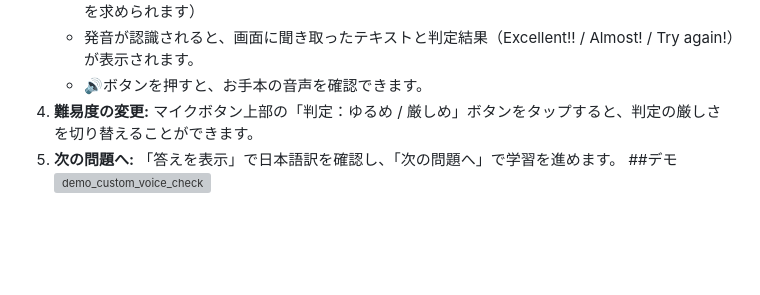
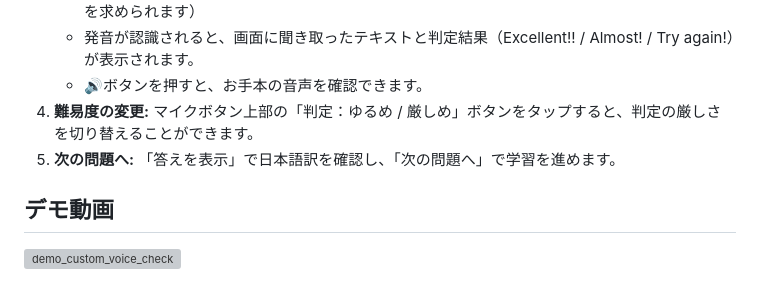
Before and after one commit to miyadai0627-wq/edpc, a Markdown page: README.md, the part around the change. Drawn GitHub-style; blank space fills up the shorter version; grey boxes are pictures that could not be loaded.

```diff
--- a/README.md
+++ b/README.md
@@ -71,5 +71,5 @@
    * 🔊ボタンを押すと、お手本の音声を確認できます。
 4. **難易度の変更:** マイクボタン上部の「判定：ゆるめ / 厳しめ」ボタンをタップすると、判定の厳しさを切り替えることができます。
 5. **次の問題へ:** 「答えを表示」で日本語訳を確認し、「次の問題へ」で学習を進めます。
-##デモ
+## デモ動画
 ![demo_custom_voice_check](https://github.com/user-attachments/assets/e3ce0e0b-121d-41ab-b6b9-57b9d475b003)
```
